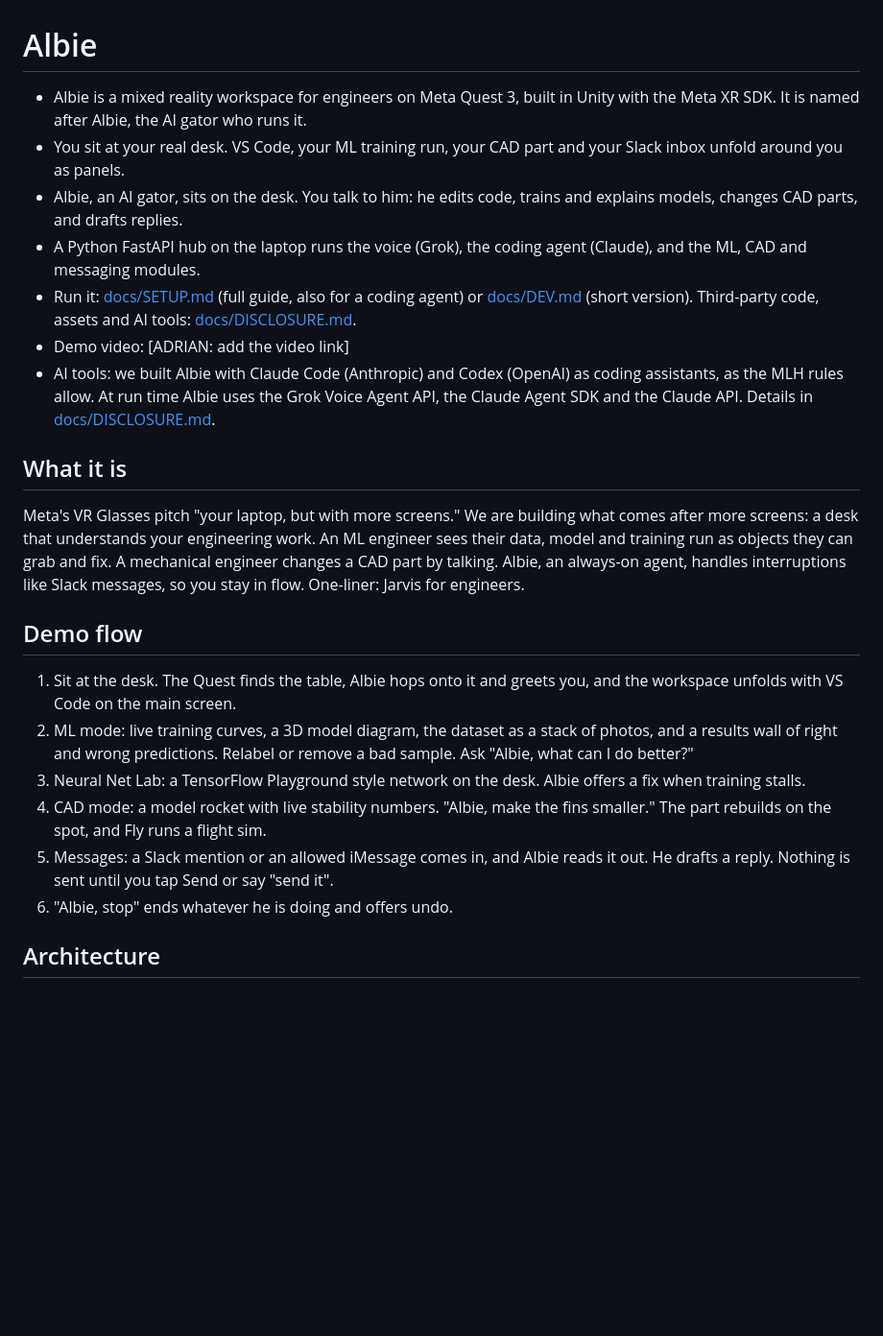
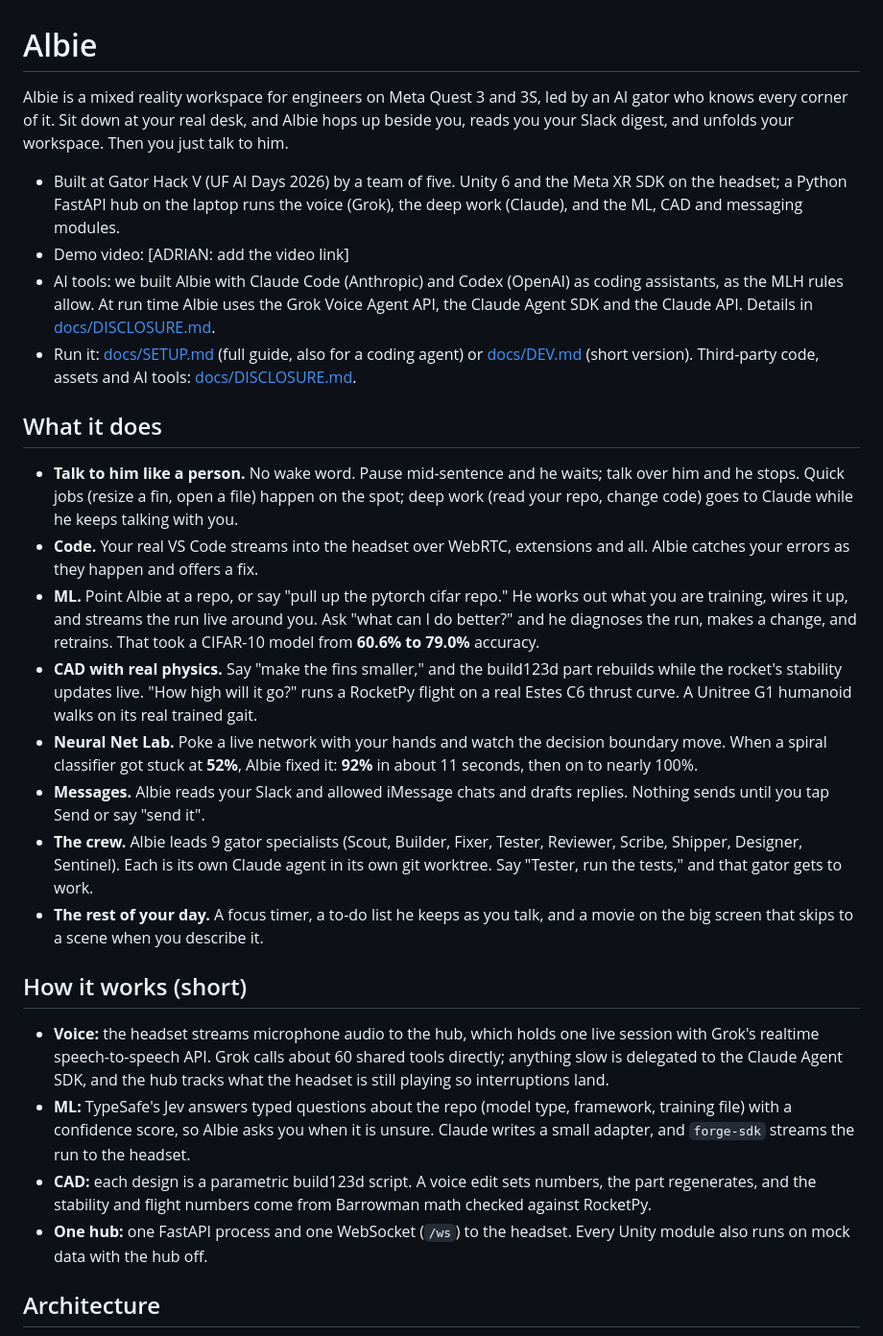
Before and after one commit to builtbyd3v/Albie, a Markdown page: README.md, the part around the change. Shown at 96% size. Rendered like a GitHub page; blank space fills up the shorter version.

Commit message:
README: what it does and how it works, from the fact-checked Devpost text

```diff
--- a/README.md
+++ b/README.md
@@ -1,27 +1,29 @@
 # Albie
 
-- Albie is a mixed reality workspace for engineers on Meta Quest 3, built in Unity with the Meta XR SDK. It is named after Albie, the AI gator who runs it.
-- You sit at your real desk. VS Code, your ML training run, your CAD part and your Slack inbox unfold around you as panels.
-- Albie, an AI gator, sits on the desk. You talk to him: he edits code, trains and explains models, changes CAD parts, and drafts replies.
-- A Python FastAPI hub on the laptop runs the voice (Grok), the coding agent (Claude), and the ML, CAD and messaging modules.
-- Run it: [docs/SETUP.md](docs/SETUP.md) (full guide, also for a coding agent) or [docs/DEV.md](docs/DEV.md) (short version). Third-party code, assets and AI tools: [docs/DISCLOSURE.md](docs/DISCLOSURE.md).
+Albie is a mixed reality workspace for engineers on Meta Quest 3 and 3S, led by an AI gator who knows every corner of it. Sit down at your real desk, and Albie hops up beside you, reads you your Slack digest, and unfolds your workspace. Then you just talk to him.
+
+- Built at Gator Hack V (UF AI Days 2026) by a team of five. Unity 6 and the Meta XR SDK on the headset; a Python FastAPI hub on the laptop runs the voice (Grok), the deep work (Claude), and the ML, CAD and messaging modules.
 - Demo video: [ADRIAN: add the video link]
 - AI tools: we built Albie with Claude Code (Anthropic) and Codex (OpenAI) as coding assistants, as the MLH rules allow. At run time Albie uses the Grok Voice Agent API, the Claude Agent SDK and the Claude API. Details in [docs/DISCLOSURE.md](docs/DISCLOSURE.md).
+- Run it: [docs/SETUP.md](docs/SETUP.md) (full guide, also for a coding agent) or [docs/DEV.md](docs/DEV.md) (short version). Third-party code, assets and AI tools: [docs/DISCLOSURE.md](docs/DISCLOSURE.md).
 
-## What it is
+## What it does
 
-Meta's VR Glasses pitch "your laptop, but with more screens." We are building what comes after more screens: a desk that understands your engineering work.
-An ML engineer sees their data, model and training run as objects they can grab and fix. A mechanical engineer changes a CAD part by talking.
-Albie, an always-on agent, handles interruptions like Slack messages, so you stay in flow. One-liner: Jarvis for engineers.
+- **Talk to him like a person.** No wake word. Pause mid-sentence and he waits; talk over him and he stops. Quick jobs (resize a fin, open a file) happen on the spot; deep work (read your repo, change code) goes to Claude while he keeps talking with you.
+- **Code.** Your real VS Code streams into the headset over WebRTC, extensions and all. Albie catches your errors as they happen and offers a fix.
+- **ML.** Point Albie at a repo, or say "pull up the pytorch cifar repo." He works out what you are training, wires it up, and streams the run live around you. Ask "what can I do better?" and he diagnoses the run, makes a change, and retrains. That took a CIFAR-10 model from **60.6% to 79.0%** accuracy.
+- **CAD with real physics.** Say "make the fins smaller," and the build123d part rebuilds while the rocket's stability updates live. "How high will it go?" runs a RocketPy flight on a real Estes C6 thrust curve. A Unitree G1 humanoid walks on its real trained gait.
+- **Neural Net Lab.** Poke a live network with your hands and watch the decision boundary move. When a spiral classifier got stuck at **52%**, Albie fixed it: **92%** in about 11 seconds, then on to nearly 100%.
+- **Messages.** Albie reads your Slack and allowed iMessage chats and drafts replies. Nothing sends until you tap Send or say "send it".
+- **The crew.** Albie leads 9 gator specialists (Scout, Builder, Fixer, Tester, Reviewer, Scribe, Shipper, Designer, Sentinel). Each is its own Claude agent in its own git worktree. Say "Tester, run the tests," and that gator gets to work.
+- **The rest of your day.** A focus timer, a to-do list he keeps as you talk, and a movie on the big screen that skips to a scene when you describe it.
 
-## Demo flow
+## How it works (short)
 
-1. Sit at the desk. The Quest finds the table, Albie hops onto it and greets you, and the workspace unfolds with VS Code on the main screen.
-2. ML mode: live training curves, a 3D model diagram, the dataset as a stack of photos, and a results wall of right and wrong predictions. Relabel or remove a bad sample. Ask "Albie, what can I do better?"
-3. Neural Net Lab: a TensorFlow Playground style network on the desk. Albie offers a fix when training stalls.
-4. CAD mode: a model rocket with live stability numbers. "Albie, make the fins smaller." The part rebuilds on the spot, and Fly runs a flight sim.
-5. Messages: a Slack mention or an allowed iMessage comes in, and Albie reads it out. He drafts a reply. Nothing is sent until you tap Send or say "send it".
-6. "Albie, stop" ends whatever he is doing and offers undo.
+- **Voice:** the headset streams microphone audio to the hub, which holds one live session with Grok's realtime speech-to-speech API. Grok calls about 60 shared tools directly; anything slow is delegated to the Claude Agent SDK, and the hub tracks what the headset is still playing so interruptions land.
+- **ML:** TypeSafe's Jev answers typed questions about the repo (model type, framework, training file) with a confidence score, so Albie asks you when it is unsure. Claude writes a small adapter, and `forge-sdk` streams the run to the headset.
+- **CAD:** each design is a parametric build123d script. A voice edit sets numbers, the part regenerates, and the stability and flight numbers come from Barrowman math checked against RocketPy.
+- **One hub:** one FastAPI process and one WebSocket (`/ws`) to the headset. Every Unity module also runs on mock data with the hub off.
 
 ## Architecture
 
```
